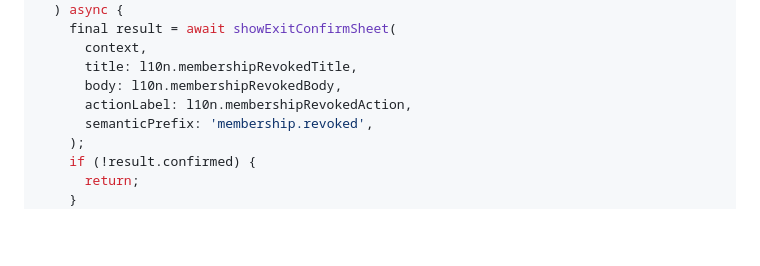
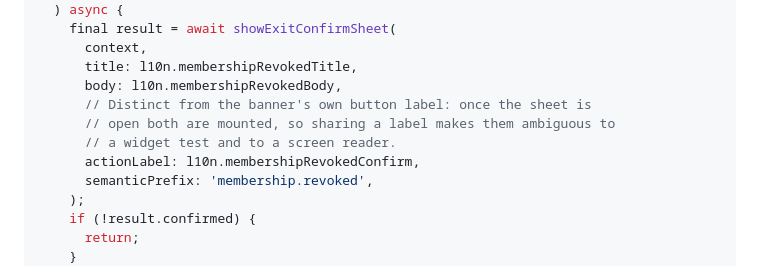
Before and after one commit to igorzamyslov/chore-app, a Markdown page: docs/plans/2026-08-08-household-lifecycle-slices-1-3.md, the part around one of its changes. GitHub-like rendering; blank space fills up the shorter version.

```diff
--- a/docs/plans/2026-08-08-household-lifecycle-slices-1-3.md
+++ b/docs/plans/2026-08-08-household-lifecycle-slices-1-3.md
@@ -1956,7 +1989,10 @@ class MembershipRevokedNotice extends ConsumerWidget {
       context,
       title: l10n.membershipRevokedTitle,
       body: l10n.membershipRevokedBody,
-      actionLabel: l10n.membershipRevokedAction,
+      // Distinct from the banner's own button label: once the sheet is
+      // open both are mounted, so sharing a label makes them ambiguous to
+      // a widget test and to a screen reader.
+      actionLabel: l10n.membershipRevokedConfirm,
       semanticPrefix: 'membership.revoked',
     );
     if (!result.confirmed) {
```
Also changed, not shown: other parts of docs/plans/2026-08-08-household-lifecycle-slices-1-3.md (+36 -3 lines).
